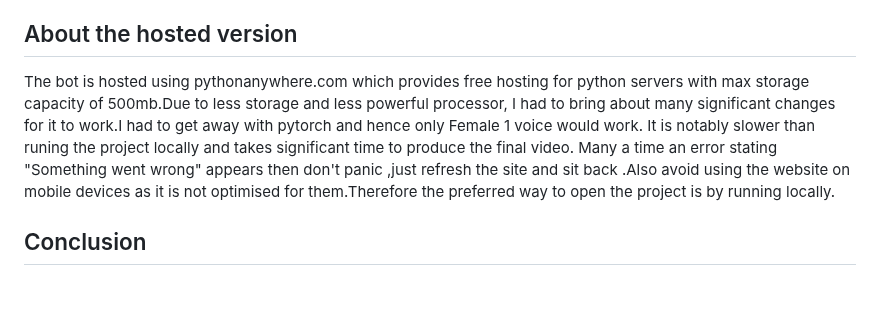
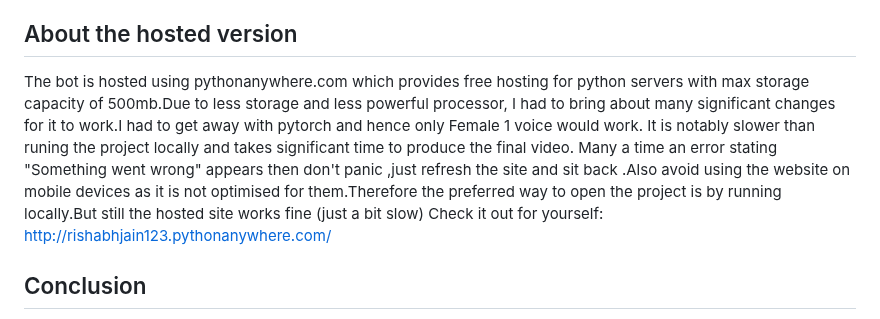
Before and after one commit to MDGSpace-SoC-2023/automated-memer, a Markdown page: README.md, the part around the change. Rendered like a GitHub page; blank space fills up the shorter version.

```diff
--- a/README.md
+++ b/README.md
@@ -105,7 +105,7 @@ FFmpeg is a very powerful ui-less video editor which runs on the terminal.It can
 
 ## About the hosted version
 
-The bot is hosted using pythonanywhere.com which provides free hosting for python servers with max storage capacity of 500mb.Due to less storage and less powerful processor, I had to bring about many significant changes for it to work.I had to get away with pytorch and hence only Female 1 voice would work. It is notably slower than runing the project locally and takes significant time to produce the final video. Many a time an error stating "Something went wrong" appears then don't panic ,just refresh the site and sit back .Also avoid using the website on mobile devices as it is not optimised for them.Therefore the preferred way to open the project is by running locally.
+The bot is hosted using pythonanywhere.com which provides free hosting for python servers with max storage capacity of 500mb.Due to less storage and less powerful processor, I had to bring about many significant changes for it to work.I had to get away with pytorch and hence only Female 1 voice would work. It is notably slower than runing the project locally and takes significant time to produce the final video. Many a time an error stating "Something went wrong" appears then don't panic ,just refresh the site and sit back .Also avoid using the website on mobile devices as it is not optimised for them.Therefore the preferred way to open the project is by running locally.But still the hosted site works fine (just a bit slow) Check it out for yourself: http://rishabhjain123.pythonanywhere.com/
 
 ## Conclusion
 
```
